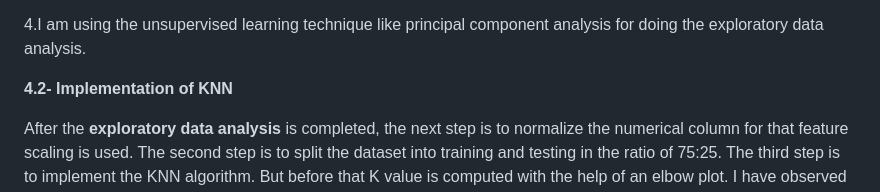
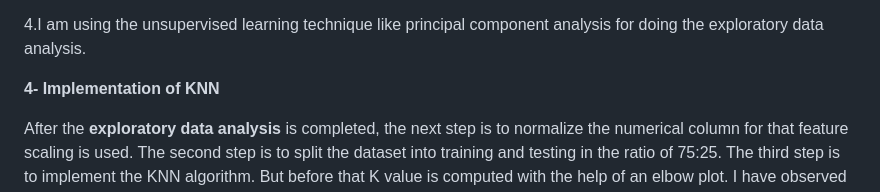
Before and after one commit to aishwaryaparthiban04/The-Framingham-heart-study-, a Markdown page: README.md, the part around the change. GitHub-like rendering.

```diff
--- a/README.md
+++ b/README.md
@@ -36,7 +36,7 @@ In this project, some of the steps taken in doing EDA are given below.
 
 4.I am using the unsupervised learning technique like principal component analysis for doing the exploratory data analysis.
 
-**4.2- Implementation of KNN**
+**4- Implementation of KNN**
 
 After the **exploratory data analysis** is completed, the next step is to normalize the numerical column for that feature scaling is used.
 The second step is to split the dataset into training and testing in the ratio of 75:25.
```
